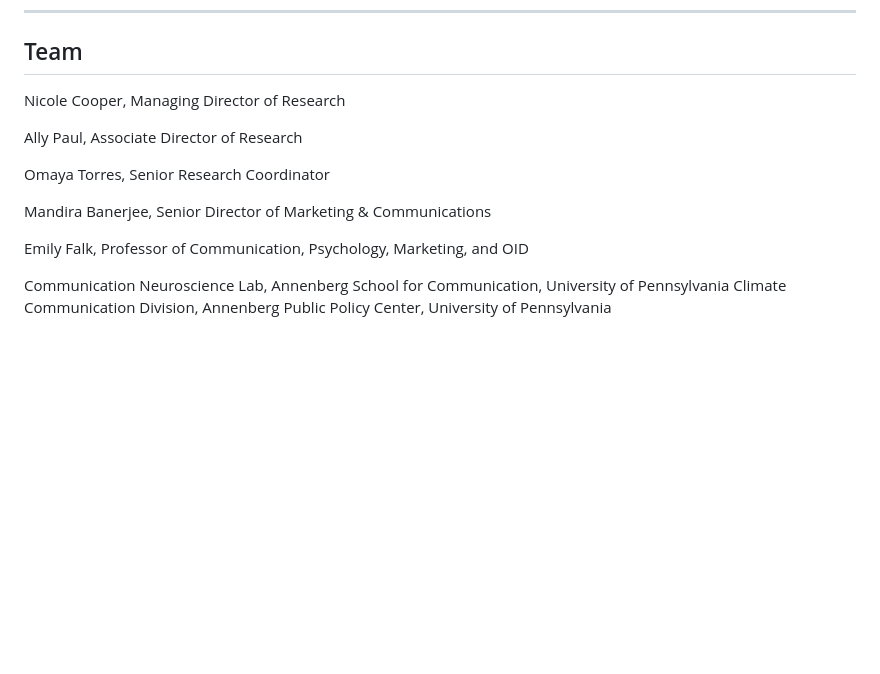
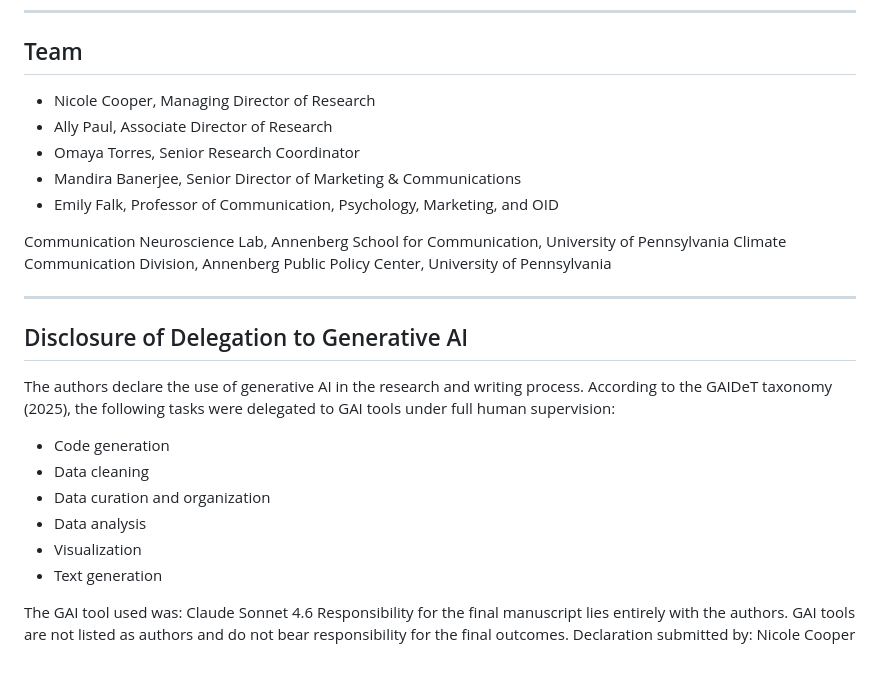
Before and after one commit to cnlab/UniversityNews, a Markdown page: README.md, the part around the change. GitHub-like rendering; blank space fills up the shorter version.

Commit message:
update readme
gaidet statement

```diff
--- a/README.md
+++ b/README.md
@@ -212,15 +212,29 @@ UniversityNews/
 
 ## Team
 
-Nicole Cooper, Managing Director of Research
-
-Ally Paul, Associate Director of Research
-
-Omaya Torres, Senior Research Coordinator
-
-Mandira Banerjee, Senior Director of Marketing & Communications
-
-Emily Falk, Professor of Communication, Psychology, Marketing, and OID
+- Nicole Cooper, Managing Director of Research
+- Ally Paul, Associate Director of Research
+- Omaya Torres, Senior Research Coordinator
+- Mandira Banerjee, Senior Director of Marketing & Communications
+- Emily Falk, Professor of Communication, Psychology, Marketing, and OID
 
 Communication Neuroscience Lab, Annenberg School for Communication, University of Pennsylvania
 Climate Communication Division, Annenberg Public Policy Center, University of Pennsylvania
+
+---
+
+## Disclosure of Delegation to Generative AI
+
+The authors declare the use of generative AI in the research and writing process. According to the GAIDeT taxonomy (2025), the following tasks were delegated to GAI tools under full human supervision:
+
+- Code generation
+- Data cleaning
+- Data curation and organization
+- Data analysis
+- Visualization
+- Text generation
+
+The GAI tool used was: Claude Sonnet 4.6
+Responsibility for the final manuscript lies entirely with the authors.
+GAI tools are not listed as authors and do not bear responsibility for the final outcomes.
+Declaration submitted by: Nicole Cooper
```
